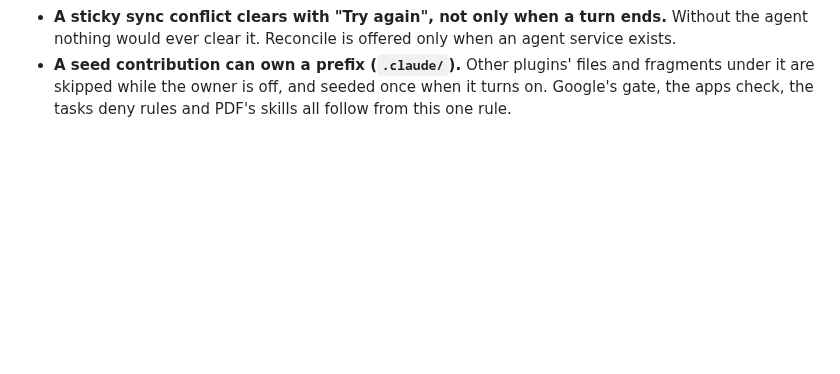
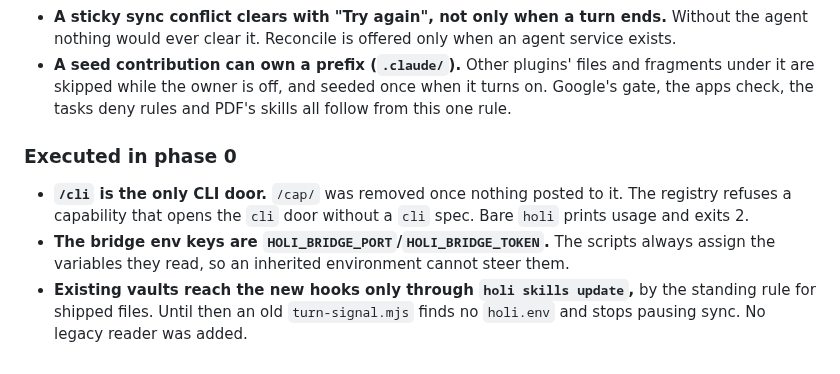
Before and after one commit to syv-ai/holi, a Markdown page: design-decisions.md, the part around the change. GitHub-like rendering; blank space fills up the shorter version.

Commit message:
docs: record the bridge's executed decisions
Via [syv-ai/dash](https://github.com/syv-ai/dash)
Claude-Session: https://claude.ai/code/session_01NJjMuC4GwYY9Zoc3J8EKpj

```diff
--- a/design-decisions.md
+++ b/design-decisions.md
@@ -247,3 +247,14 @@ and activation.
 - **A seed contribution can own a prefix (`.claude/`).** Other plugins' files and fragments under
   it are skipped while the owner is off, and seeded once when it turns on. Google's gate, the
   apps check, the tasks deny rules and PDF's skills all follow from this one rule.
+
+### Executed in phase 0
+
+- **`/cli` is the only CLI door.** `/cap/` was removed once nothing posted to it. The registry
+  refuses a capability that opens the `cli` door without a `cli` spec. Bare `holi` prints usage
+  and exits 2.
+- **The bridge env keys are `HOLI_BRIDGE_PORT`/`HOLI_BRIDGE_TOKEN`.** The scripts always assign
+  the variables they read, so an inherited environment cannot steer them.
+- **Existing vaults reach the new hooks only through `holi skills update`,** by the standing rule
+  for shipped files. Until then an old `turn-signal.mjs` finds no `holi.env` and stops pausing
+  sync. No legacy reader was added.
```
